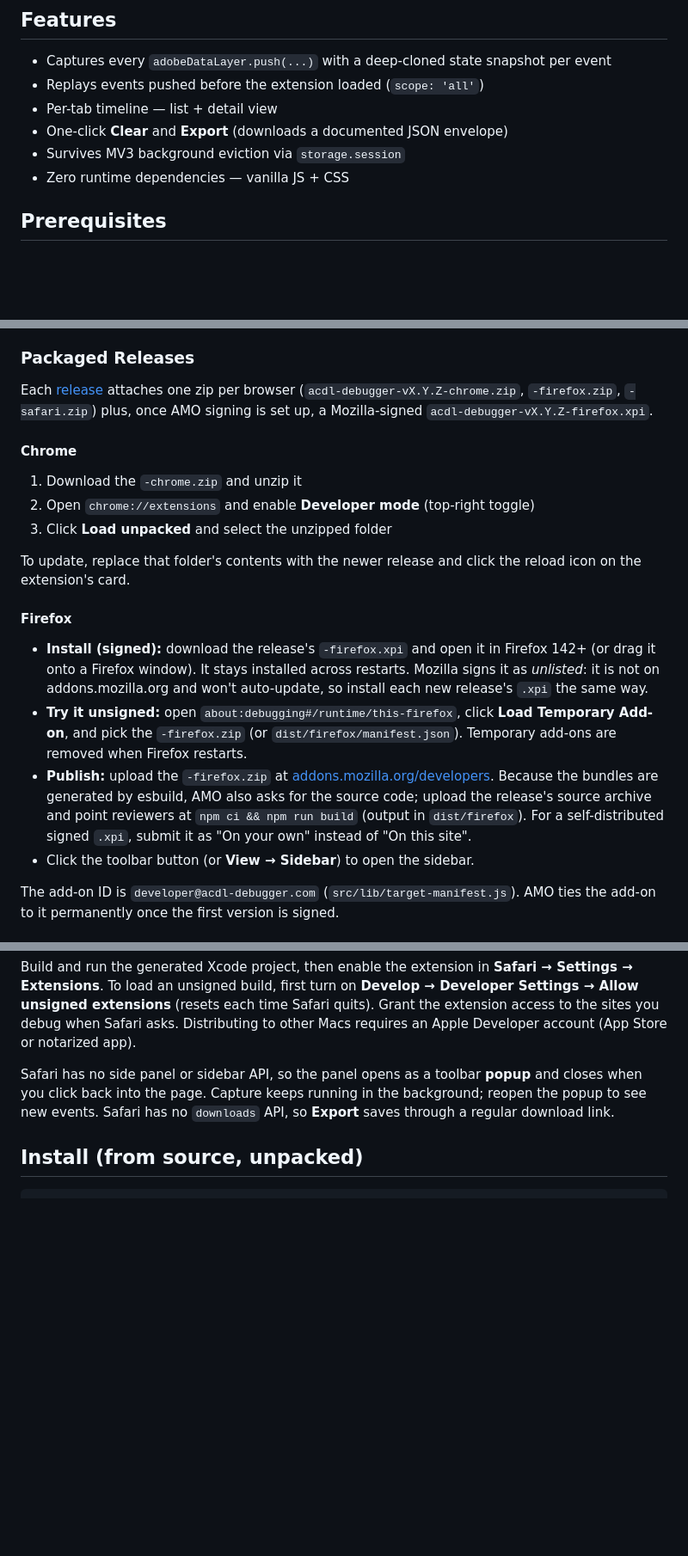
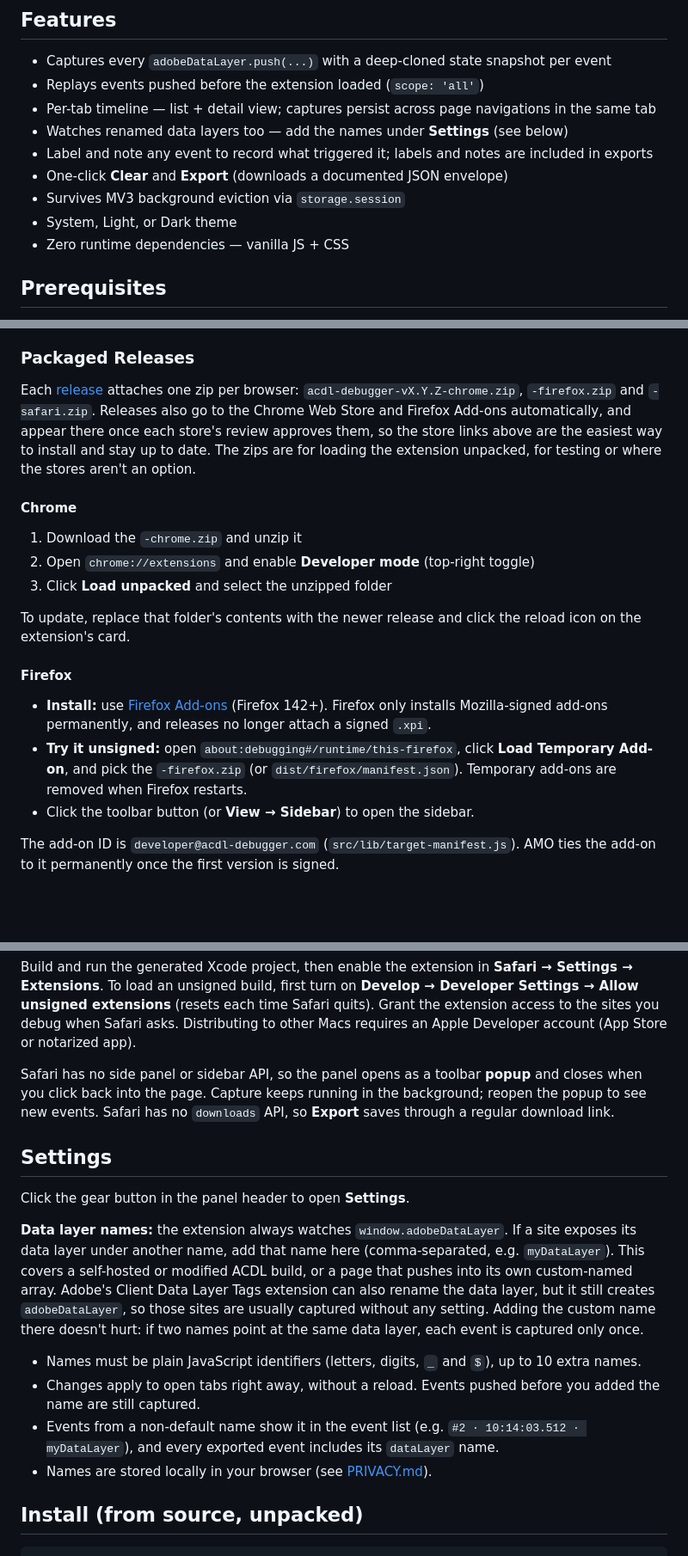
Before and after one commit to andylunsford/adobe-client-data-layer-debugger, a Markdown page: README.md, 3 parts joined by grey strips. Shown at 86% size. Drawn GitHub-style; blank space fills up the shorter version.

Commit message:
docs(readme): badges, Data layer names setting, current release flow
- Badges under the title: brand + browsers (same shields.io style as
  adobe-launch-export-tool), plus Chrome Web Store / Firefox Add-ons
  versions, latest release, CI status and license.
- Features: renamed data layers, event labels/notes, navigation
  persistence, theme.
- New Settings section explaining Data layer names.
- Releases no longer attach a signed .xpi: Firefox installs come from
  Firefox Add-ons; drop the stale manual-publish bullet.
- Refresh test counts, e2e coverage and the scripts/ description.

Co-Authored-By: Claude Opus 5.5 <noreply@anthropic.com>
Claude-Session: https://claude.ai/code/session_01XP2H2h7cskFHSmXv7D5G6P

```diff
--- a/README.md
+++ b/README.md
@@ -10,9 +13,12 @@ Built for debugging ACDL-instrumented sites.
 
 - Captures every `adobeDataLayer.push(...)` with a deep-cloned state snapshot per event
 - Replays events pushed before the extension loaded (`scope: 'all'`)
-- Per-tab timeline — list + detail view
+- Per-tab timeline — list + detail view; captures persist across page navigations in the same tab
+- Watches renamed data layers too — add the names under **Settings** (see below)
+- Label and note any event to record what triggered it; labels and notes are included in exports
 - One-click **Clear** and **Export** (downloads a documented JSON envelope)
 - Survives MV3 background eviction via `storage.session`
+- System, Light, or Dark theme
 - Zero runtime dependencies — vanilla JS + CSS
 
 ## Prerequisites
@@ -32,7 +38,7 @@ Built for debugging ACDL-instrumented sites.
 
 ### Packaged Releases
 
-Each [release](https://github.com/andylunsford/adobe-client-data-layer-debugger/releases/latest) attaches one zip per browser (`acdl-debugger-vX.Y.Z-chrome.zip`, `-firefox.zip`, `-safari.zip`) plus, once AMO signing is set up, a Mozilla-signed `acdl-debugger-vX.Y.Z-firefox.xpi`.
+Each [release](https://github.com/andylunsford/adobe-client-data-layer-debugger/releases/latest) attaches one zip per browser: `acdl-debugger-vX.Y.Z-chrome.zip`, `-firefox.zip` and `-safari.zip`. Releases also go to the Chrome Web Store and Firefox Add-ons automatically, and appear there once each store's review approves them, so the store links above are the easiest way to install and stay up to date. The zips are for loading the extension unpacked, for testing or where the stores aren't an option.
 
 #### Chrome
 
@@ -44,9 +50,8 @@ To update, replace that folder's contents with the newer release and click the r
 
 #### Firefox
 
-- **Install (signed):** download the release's `-firefox.xpi` and open it in Firefox 142+ (or drag it onto a Firefox window). It stays installed across restarts. Mozilla signs it as *unlisted*: it is not on addons.mozilla.org and won't auto-update, so install each new release's `.xpi` the same way.
+- **Install:** use [Firefox Add-ons](https://addons.mozilla.org/en-US/firefox/addon/acdl-debugger/) (Firefox 142+). Firefox only installs Mozilla-signed add-ons permanently, and releases no longer attach a signed `.xpi`.
 - **Try it unsigned:** open `about:debugging#/runtime/this-firefox`, click **Load Temporary Add-on**, and pick the `-firefox.zip` (or `dist/firefox/manifest.json`). Temporary add-ons are removed when Firefox restarts.
-- **Publish:** upload the `-firefox.zip` at [addons.mozilla.org/developers](https://addons.mozilla.org/developers/). Because the bundles are generated by esbuild, AMO also asks for the source code; upload the release's source archive and point reviewers at `npm ci && npm run build` (output in `dist/firefox`). For a self-distributed signed `.xpi`, submit it as "On your own" instead of "On this site".
 - Click the toolbar button (or **View → Sidebar**) to open the sidebar.
 
 The add-on ID is `developer@acdl-debugger.com` (`src/lib/target-manifest.js`). AMO ties the add-on to it permanently once the first version is signed.
@@ -63,6 +68,17 @@ xcrun safari-web-extension-converter acdl-safari --macos-only --app-name "ACDL D
 Build and run the generated Xcode project, then enable the extension in **Safari → Settings → Extensions**. To load an unsigned build, first turn on **Develop → Developer Settings → Allow unsigned extensions** (resets each time Safari quits). Grant the extension access to the sites you debug when Safari asks. Distributing to other Macs requires an Apple Developer account (App Store or notarized app).
 
 Safari has no side panel or sidebar API, so the panel opens as a toolbar **popup** and closes when you click back into the page. Capture keeps running in the background; reopen the popup to see new events. Safari has no `downloads` API, so **Export** saves through a regular download link.
+
+## Settings
+
+Click the gear button in the panel header to open **Settings**.
+
+**Data layer names:** the extension always watches `window.adobeDataLayer`. If a site exposes its data layer under another name, add that name here (comma-separated, e.g. `myDataLayer`). This covers a self-hosted or modified ACDL build, or a page that pushes into its own custom-named array. Adobe's Client Data Layer Tags extension can also rename the data layer, but it still creates `adobeDataLayer`, so those sites are usually captured without any setting. Adding the custom name there doesn't hurt: if two names point at the same data layer, each event is captured only once.
+
+- Names must be plain JavaScript identifiers (letters, digits, `_` and `$`), up to 10 extra names.
+- Changes apply to open tabs right away, without a reload. Events pushed before you added the name are still captured.
+- Events from a non-default name show it in the event list (e.g. `#2 · 10:14:03.512 · myDataLayer`), and every exported event includes its `dataLayer` name.
+- Names are stored locally in your browser (see [PRIVACY.md](PRIVACY.md)).
 
 ## Install (from source, unpacked)
 
```
Also changed, not shown: other parts of README.md (+7 -3 lines).
